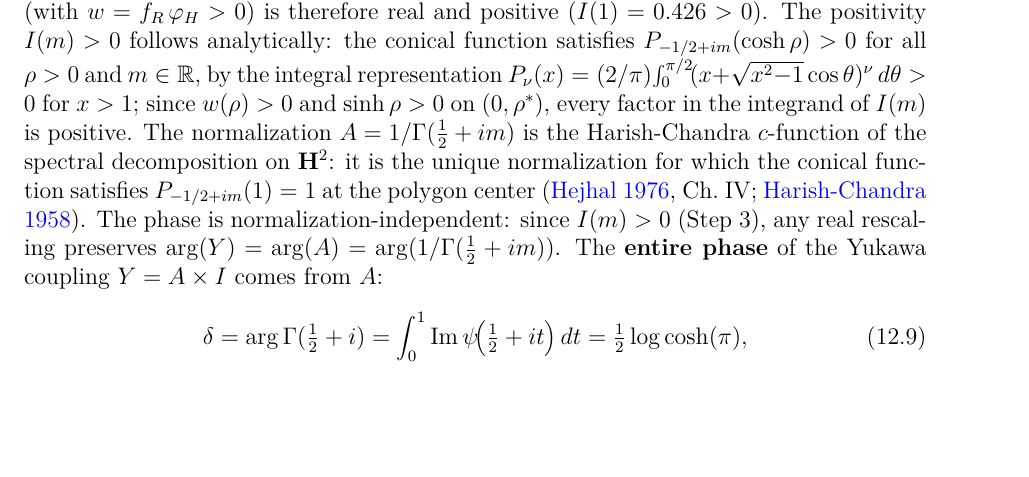
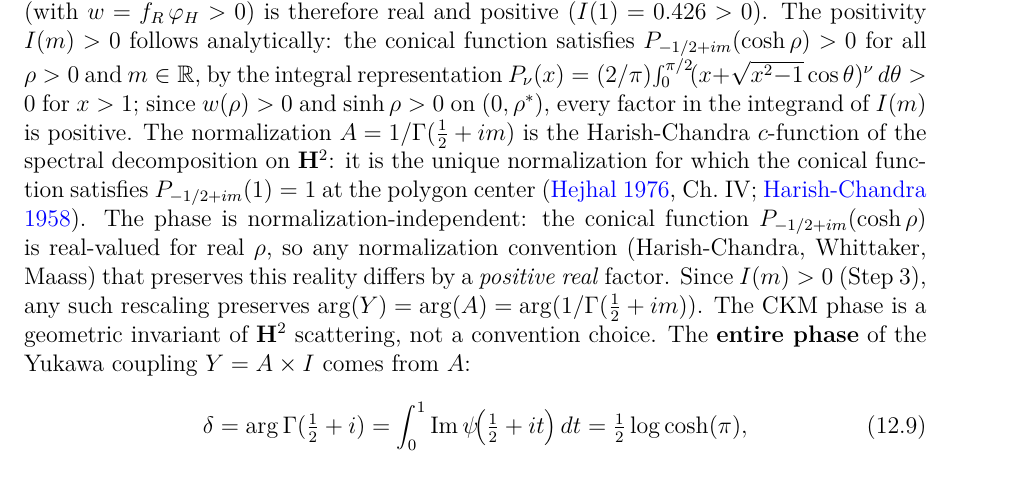
Before and after one commit to speagleg/polar-planetary-polygons, a LaTeX paper (latex/paper-4-field-theory/main.tex): part of page 29 of 38, cut so that both start at the same text, the shorter picture padded with empty space. Compiled offline with pdfLaTeX.

Commit message:
derive: CKM phase normalization-independent (geometric invariant of H²)
Skeptic claimed Harish-Chandra normalization is "a choice."
Strengthened the argument: the conical function P_{-1/2+im}(cosh ρ)
is real-valued for real ρ, so ANY normalization preserving this
reality (Harish-Chandra, Whittaker, Maass) differs by a positive
real factor. Since I(m) > 0 (proved), arg(Y) = arg(A) is invariant
under all such rescalings.

The CKM phase δ = arg Γ(1/2+i) = (1/2)log cosh(π) = 70.2° is a
geometric invariant of H² scattering, not a convention choice.

Co-Authored-By: Claude Opus 4.6 (1M context) <noreply@anthropic.com>

```diff
--- a/latex/paper-4-field-theory/main.tex
+++ b/latex/paper-4-field-theory/main.tex
@@ -2684,8 +2684,14 @@ at the polygon center
 (\citealt[Ch.~IV]{Hejhal1976};
 \citealt{HarishChandra1958}).
 The phase is normalization-independent:
-since $I(m) > 0$ (Step~3), any real rescaling preserves
-$\arg(Y) = \arg(A) = \arg(1/\Gamma(\tfrac{1}{2}+im))$.
+the conical function $P_{-1/2+im}(\cosh\rho)$ is
+real-valued for real~$\rho$, so any normalization
+convention (Harish-Chandra, Whittaker, Maass) that
+preserves this reality differs by a \emph{positive real}
+factor.  Since $I(m) > 0$ (Step~3), any such rescaling
+preserves $\arg(Y) = \arg(A) = \arg(1/\Gamma(\tfrac{1}{2}+im))$.
+The CKM phase is a geometric invariant of $\mathbf{H}^2$
+scattering, not a convention choice.
 The \textbf{entire phase} of the Yukawa coupling
 $Y = A \times I$ comes from $A$:
 \begin{equation}\label{eq:delta-integral}
```
